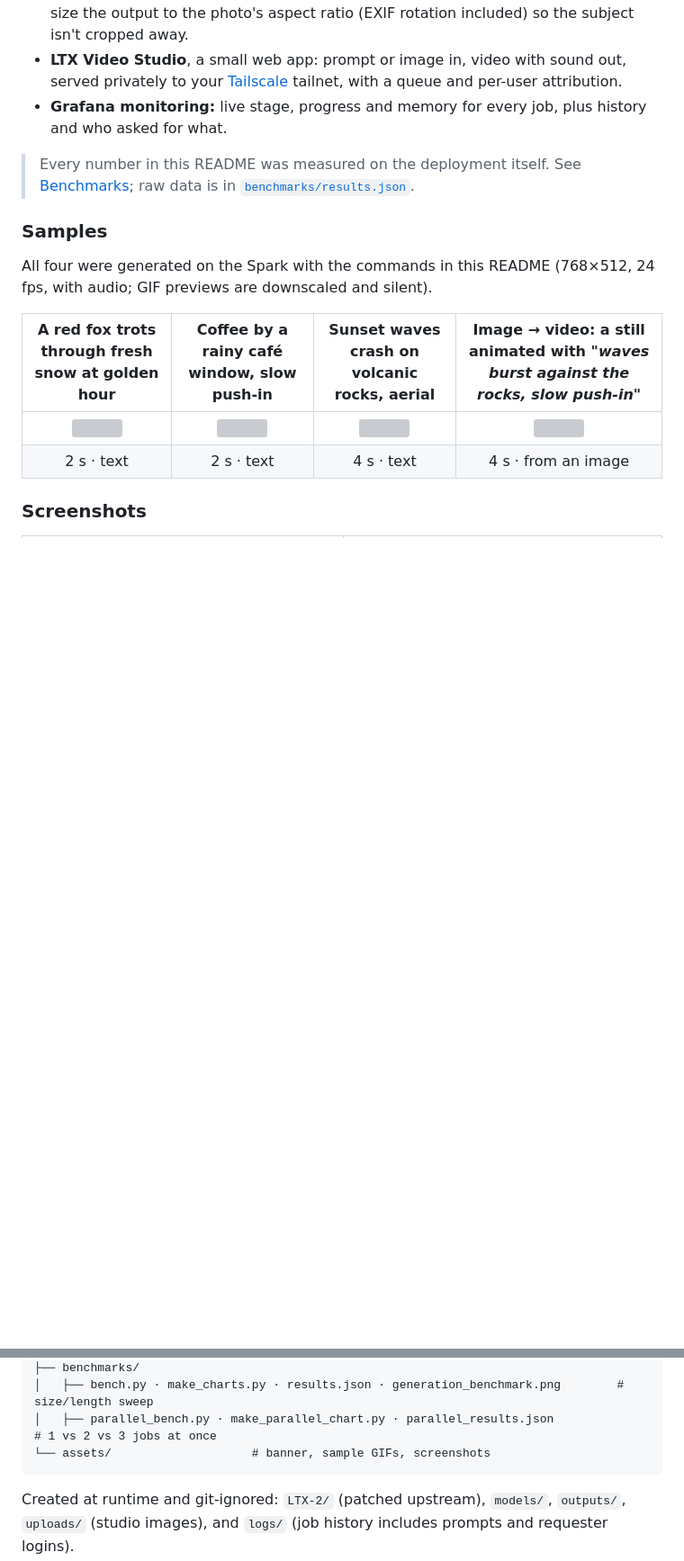
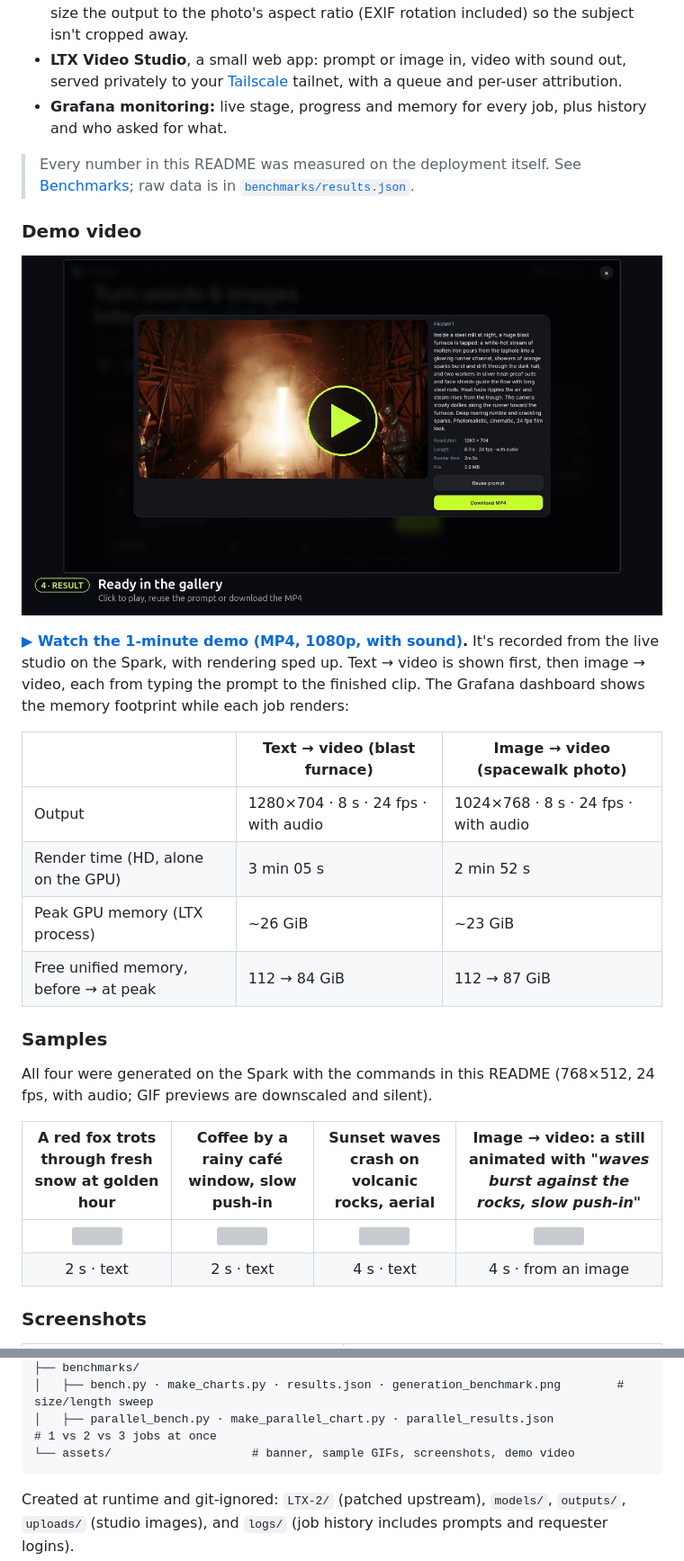
Before and after one commit to Hitheshkaranth/LTX-2.5_Video_DGX_Spark_Setup, a Markdown page: README.md, 2 parts joined by grey strips. Shown at 90% size. Rendered like a GitHub page; pictures changed too: assets/studio-demo-poster.jpg (added); blank space fills up the shorter version; grey boxes are pictures that could not be loaded.

Commit message:
Add 1-minute studio demo video: text and image to video with Grafana memory
Co-Authored-By: Claude Opus 5.5 <noreply@anthropic.com>

````diff
--- a/README.md
+++ b/README.md
@@ -47,6 +47,21 @@ It gives you:
 
 > Every number in this README was measured on the deployment itself. See [Benchmarks](#benchmarks);
 > raw data is in [`benchmarks/results.json`](benchmarks/results.json).
+
+### Demo video
+
+<a href="assets/studio-demo.mp4"><img src="assets/studio-demo-poster.jpg" alt="Demo video: generating a clip from a prompt and from a photo in LTX Video Studio, with Grafana memory" width="100%"></a>
+
+**[▶ Watch the 1-minute demo (MP4, 1080p, with sound)](assets/studio-demo.mp4).** It's recorded from the live studio on the Spark,
+with rendering sped up. Text → video is shown first, then image → video, each from typing the prompt to the finished
+clip. The Grafana dashboard shows the memory footprint while each job renders:
+
+| | Text → video (blast furnace) | Image → video (spacewalk photo) |
+|---|---|---|
+| Output | 1280×704 · 8 s · 24 fps · with audio | 1024×768 · 8 s · 24 fps · with audio |
+| Render time (HD, alone on the GPU) | 3 min 05 s | 2 min 52 s |
+| Peak GPU memory (LTX process) | ~26 GiB | ~23 GiB |
+| Free unified memory, before → at peak | 112 → 84 GiB | 112 → 87 GiB |
 
 ### Samples
 
@@ -533,7 +548,7 @@ it completes.*
 ├── benchmarks/
 │   ├── bench.py · make_charts.py · results.json · generation_benchmark.png        # size/length sweep
 │   ├── parallel_bench.py · make_parallel_chart.py · parallel_results.json             # 1 vs 2 vs 3 jobs at once
-└── assets/                    # banner, sample GIFs, screenshots
+└── assets/                    # banner, sample GIFs, screenshots, demo video
 ```
 
 Created at runtime and git-ignored: `LTX-2/` (patched upstream), `models/`, `outputs/`, `uploads/` (studio images), and `logs/`
````
Also changed, not shown: other parts of README.md (+2 -0 lines), 1 other file.
